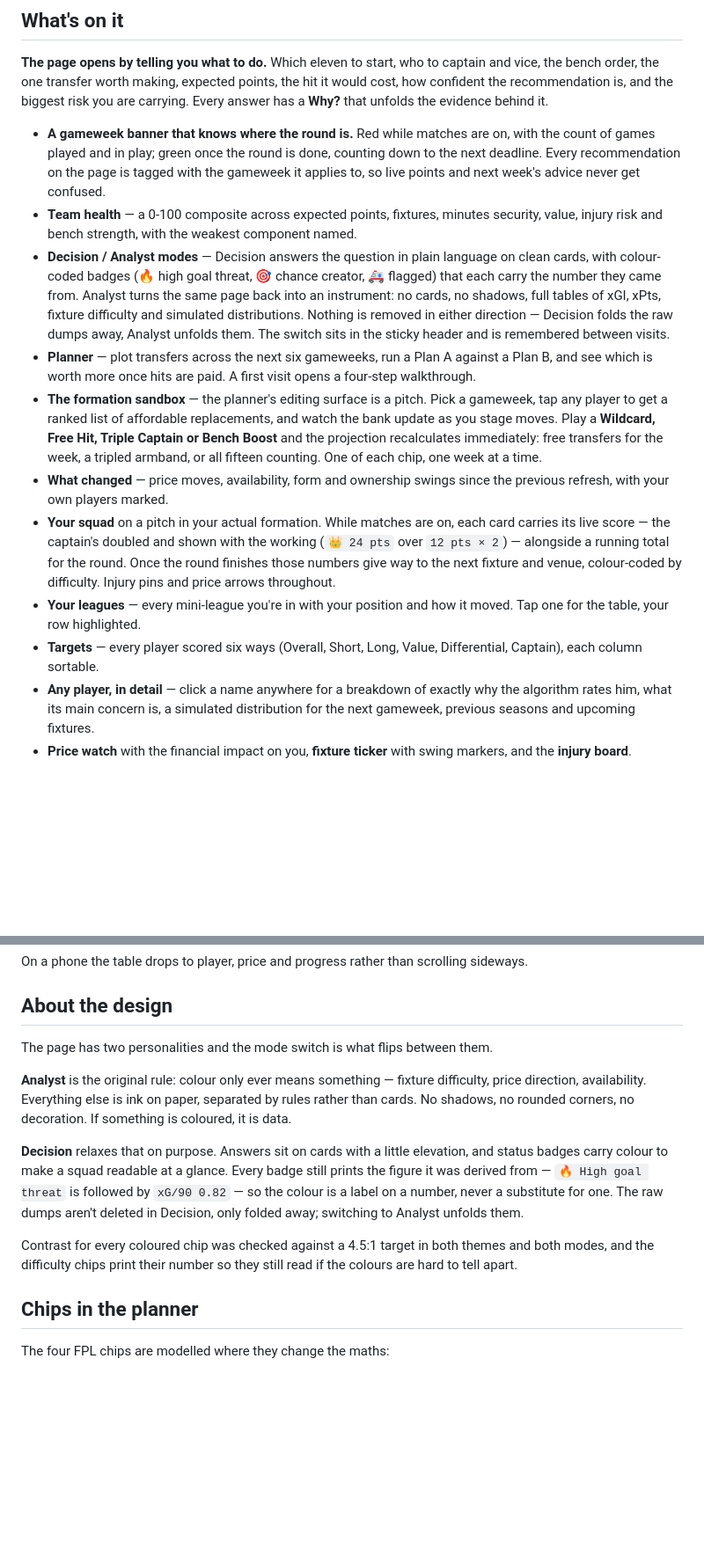
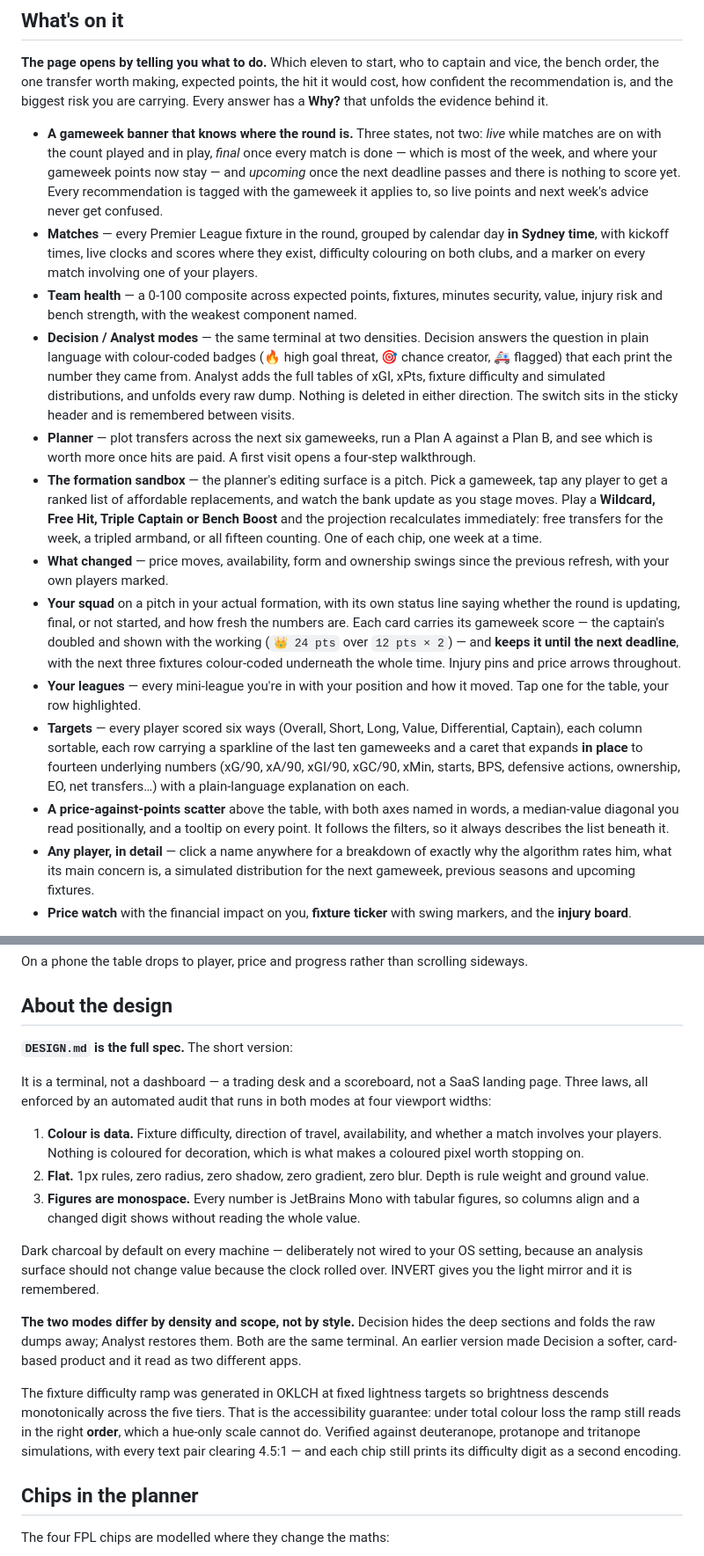
Before and after one commit to Seni2005/fpl-desk, a Markdown page: README.md, 2 parts joined by grey strips. Shown at 88% size. Rendered like a GitHub page; blank space fills up the shorter version.

```diff
--- a/README.md
+++ b/README.md
@@ -9,15 +9,17 @@ vice, the bench order, the one transfer worth making, expected points, the hit i
 cost, how confident the recommendation is, and the biggest risk you are carrying. Every
 answer has a **Why?** that unfolds the evidence behind it.
 
-- **A gameweek banner that knows where the round is.** Red while matches are on, with the count of games played and in play; green once the round is done, counting down to the next deadline. Every recommendation on the page is tagged with the gameweek it applies to, so live points and next week's advice never get confused.
+- **A gameweek banner that knows where the round is.** Three states, not two: *live* while matches are on with the count played and in play, *final* once every match is done — which is most of the week, and where your gameweek points now stay — and *upcoming* once the next deadline passes and there is nothing to score yet. Every recommendation is tagged with the gameweek it applies to, so live points and next week's advice never get confused.
+- **Matches** — every Premier League fixture in the round, grouped by calendar day **in Sydney time**, with kickoff times, live clocks and scores where they exist, difficulty colouring on both clubs, and a marker on every match involving one of your players.
 - **Team health** — a 0-100 composite across expected points, fixtures, minutes security, value, injury risk and bench strength, with the weakest component named.
-- **Decision / Analyst modes** — Decision answers the question in plain language on clean cards, with colour-coded badges (🔥 high goal threat, 🎯 chance creator, 🚑 flagged) that each carry the number they came from. Analyst turns the same page back into an instrument: no cards, no shadows, full tables of xGI, xPts, fixture difficulty and simulated distributions. Nothing is removed in either direction — Decision folds the raw dumps away, Analyst unfolds them. The switch sits in the sticky header and is remembered between visits.
+- **Decision / Analyst modes** — the same terminal at two densities. Decision answers the question in plain language with colour-coded badges (🔥 high goal threat, 🎯 chance creator, 🚑 flagged) that each print the number they came from. Analyst adds the full tables of xGI, xPts, fixture difficulty and simulated distributions, and unfolds every raw dump. Nothing is deleted in either direction. The switch sits in the sticky header and is remembered between visits.
 - **Planner** — plot transfers across the next six gameweeks, run a Plan A against a Plan B, and see which is worth more once hits are paid. A first visit opens a four-step walkthrough.
 - **The formation sandbox** — the planner's editing surface is a pitch. Pick a gameweek, tap any player to get a ranked list of affordable replacements, and watch the bank update as you stage moves. Play a **Wildcard, Free Hit, Triple Captain or Bench Boost** and the projection recalculates immediately: free transfers for the week, a tripled armband, or all fifteen counting. One of each chip, one week at a time.
 - **What changed** — price moves, availability, form and ownership swings since the previous refresh, with your own players marked.
-- **Your squad** on a pitch in your actual formation. While matches are on, each card carries its live score — the captain's doubled and shown with the working (`👑 24 pts` over `12 pts × 2`) — alongside a running total for the round. Once the round finishes those numbers give way to the next fixture and venue, colour-coded by difficulty. Injury pins and price arrows throughout.
+- **Your squad** on a pitch in your actual formation, with its own status line saying whether the round is updating, final, or not started, and how fresh the numbers are. Each card carries its gameweek score — the captain's doubled and shown with the working (`👑 24 pts` over `12 pts × 2`) — and **keeps it until the next deadline**, with the next three fixtures colour-coded underneath the whole time. Injury pins and price arrows throughout.
 - **Your leagues** — every mini-league you're in with your position and how it moved. Tap one for the table, your row highlighted.
-- **Targets** — every player scored six ways (Overall, Short, Long, Value, Differential, Captain), each column sortable.
+- **Targets** — every player scored six ways (Overall, Short, Long, Value, Differential, Captain), each column sortable, each row carrying a sparkline of the last ten gameweeks and a caret that expands **in place** to fourteen underlying numbers (xG/90, xA/90, xGI/90, xGC/90, xMin, starts, BPS, defensive actions, ownership, EO, net transfers…) with a plain-language explanation on each.
+- **A price-against-points scatter** above the table, with both axes named in words, a median-value diagonal you read positionally, and a tooltip on every point. It follows the filters, so it always describes the list beneath it.
 - **Any player, in detail** — click a name anywhere for a breakdown of exactly why the algorithm rates him, what its main concern is, a simulated distribution for the next gameweek, previous seasons and upcoming fixtures.
 - **Price watch** with the financial impact on you, **fixture ticker** with swing markers, and the **injury board**.
 
@@ -183,13 +191,19 @@ On a phone the table drops to player, price and progress rather than scrolling s
 
 ## About the design
 
-The page has two personalities and the mode switch is what flips between them.
+**`DESIGN.md` is the full spec.** The short version:
 
-**Analyst** is the original rule: colour only ever means something — fixture difficulty, price direction, availability. Everything else is ink on paper, separated by rules rather than cards. No shadows, no rounded corners, no decoration. If something is coloured, it is data.
+It is a terminal, not a dashboard — a trading desk and a scoreboard, not a SaaS landing page. Three laws, all enforced by an automated audit that runs in both modes at four viewport widths:
 
-**Decision** relaxes that on purpose. Answers sit on cards with a little elevation, and status badges carry colour to make a squad readable at a glance. Every badge still prints the figure it was derived from — `🔥 High goal threat` is followed by `xG/90 0.82` — so the colour is a label on a number, never a substitute for one. The raw dumps aren't deleted in Decision, only folded away; switching to Analyst unfolds them.
+1. **Colour is data.** Fixture difficulty, direction of travel, availability, and whether a match involves your players. Nothing is coloured for decoration, which is what makes a coloured pixel worth stopping on.
+2. **Flat.** 1px rules, zero radius, zero shadow, zero gradient, zero blur. Depth is rule weight and ground value.
+3. **Figures are monospace.** Every number is JetBrains Mono with tabular figures, so columns align and a changed digit shows without reading the whole value.
 
-Contrast for every coloured chip was checked against a 4.5:1 target in both themes and both modes, and the difficulty chips print their number so they still read if the colours are hard to tell apart.
+Dark charcoal by default on every machine — deliberately not wired to your OS setting, because an analysis surface should not change value because the clock rolled over. INVERT gives you the light mirror and it is remembered.
+
+**The two modes differ by density and scope, not by style.** Decision hides the deep sections and folds the raw dumps away; Analyst restores them. Both are the same terminal. An earlier version made Decision a softer, card-based product and it read as two different apps.
+
+The fixture difficulty ramp was generated in OKLCH at fixed lightness targets so brightness descends monotonically across the five tiers. That is the accessibility guarantee: under total colour loss the ramp still reads in the right **order**, which a hue-only scale cannot do. Verified against deuteranope, protanope and tritanope simulations, with every text pair clearing 4.5:1 — and each chip still prints its difficulty digit as a second encoding.
 
 ## Chips in the planner
 
```
Also changed, not shown: other parts of README.md (+12 -1 lines).
